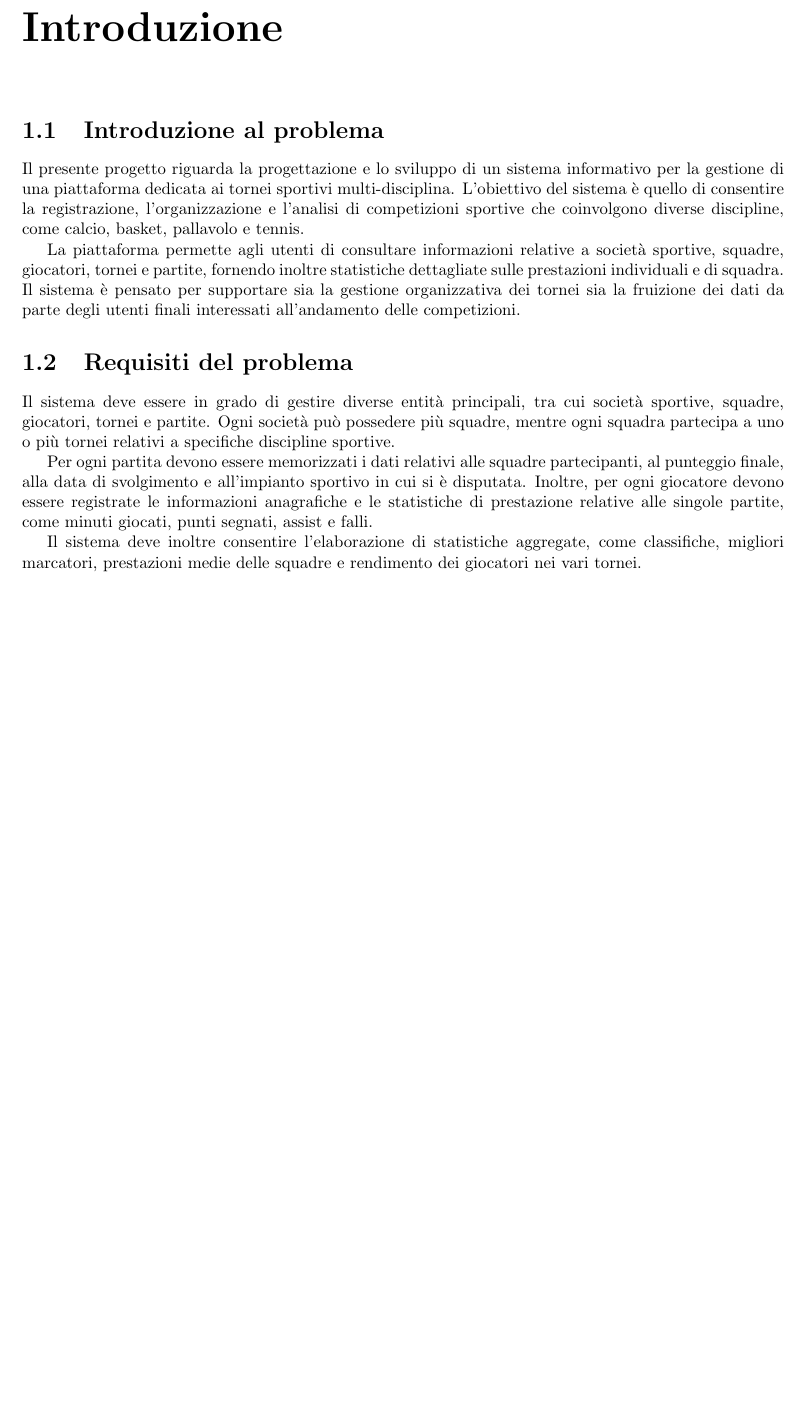
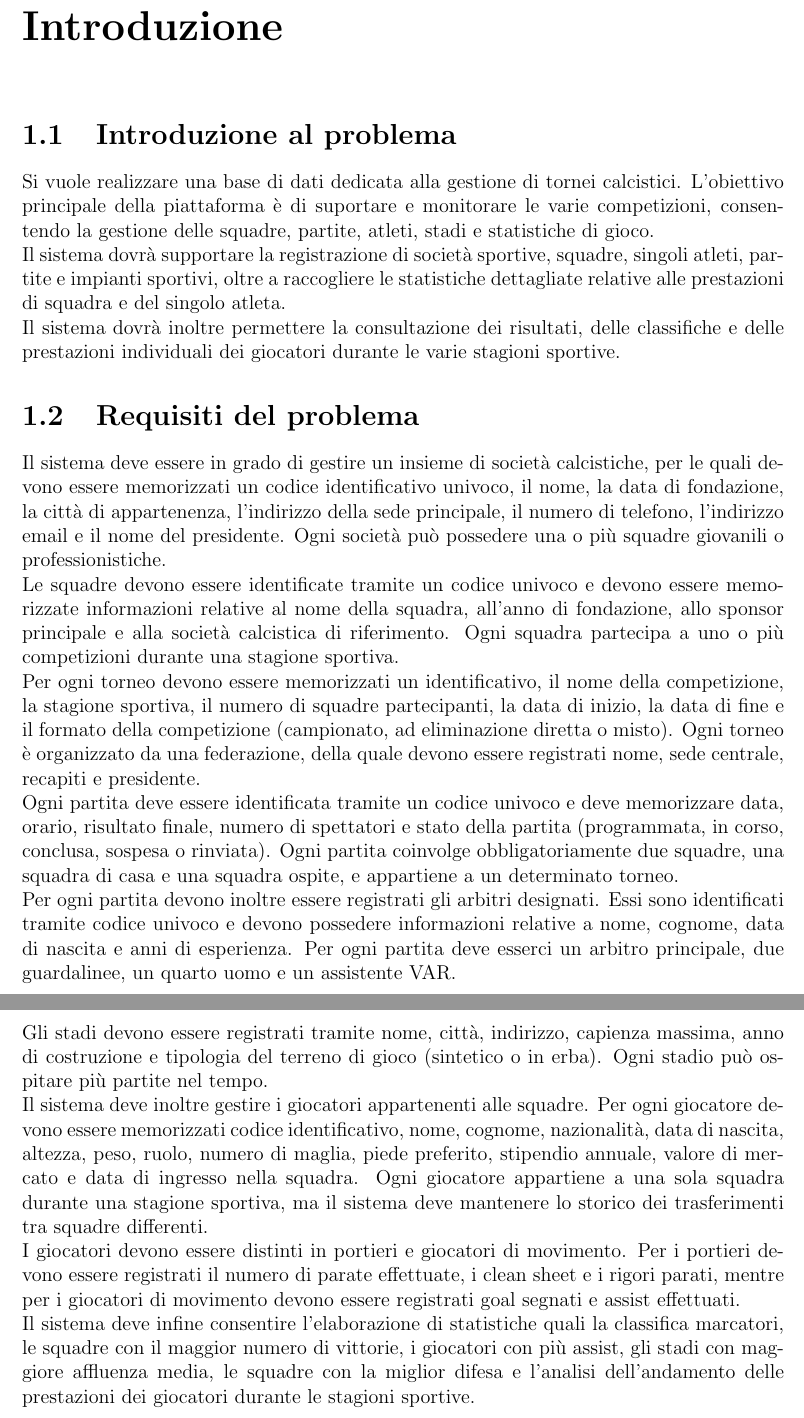
Before and after one commit to enry04/Progetto_DB_Visentin_Enrico, a LaTeX document (Progetto_db_Visentin_Enrico.tex): part of page 3 of 11 before the commit and two parts of pages 3 and 4 of 11 after it, the two joined at a grey line, cut so that both start at the same text, the shorter picture padded with empty space. Compiled offline with pdfLaTeX.

Commit message:
Revise project scope and requirements for football system
Updated project description to focus on football tournament management and detailed requirements for teams, players, matches, and statistics.

```diff
--- a/Progetto_db_Visentin_Enrico.tex
+++ b/Progetto_db_Visentin_Enrico.tex
@@ -1,4 +1,4 @@
-\documentclass[a4paper]{report}
+\documentclass[12pt,a4paper]{report}
 
 \usepackage[utf8]{inputenc}
 \usepackage{geometry}
@@ -54,13 +54,21 @@
 \chapter{Introduzione}
 
 \section{Introduzione al problema}
-Il presente progetto riguarda la progettazione e lo sviluppo di un sistema informativo per la gestione di una piattaforma dedicata ai tornei sportivi multi-disciplina. L’obiettivo del sistema è quello di consentire la registrazione, l’organizzazione e l’analisi di competizioni sportive che coinvolgono diverse discipline, come calcio, basket, pallavolo e tennis.
 
-La piattaforma permette agli utenti di consultare informazioni relative a società sportive, squadre, giocatori, tornei e partite, fornendo inoltre statistiche dettagliate sulle prestazioni individuali e di squadra. Il sistema è pensato per supportare sia la gestione organizzativa dei tornei sia la fruizione dei dati da parte degli utenti finali interessati all’andamento delle competizioni.
+Si vuole realizzare una base di dati dedicata alla gestione di tornei calcistici. L'obiettivo principale della piattaforma è di suportare e monitorare le varie competizioni, consentendo la gestione delle squadre, partite, atleti, stadi e statistiche di gioco.\\
+Il sistema dovrà supportare la registrazione di società sportive, squadre, singoli atleti, partite e impianti sportivi, oltre a raccogliere le statistiche dettagliate relative alle prestazioni di squadra e del singolo atleta.\\
+Il sistema dovrà inoltre permettere la consultazione dei risultati, delle classifiche e delle prestazioni individuali dei giocatori durante le varie stagioni sportive.
+
 
 \section{Requisiti del problema}
-Il sistema deve essere in grado di gestire diverse entità principali, tra cui società sportive, squadre, giocatori, tornei e partite. Ogni società può possedere più squadre, mentre ogni squadra partecipa a uno o più tornei relativi a specifiche discipline sportive.
 
-Per ogni partita devono essere memorizzati i dati relativi alle squadre partecipanti, al punteggio finale, alla data di svolgimento e all’impianto sportivo in cui si è disputata. Inoltre, per ogni giocatore devono essere registrate le informazioni anagrafiche e le statistiche di prestazione relative alle singole partite, come minuti giocati, punti segnati, assist e falli.
+Il sistema deve essere in grado di gestire un insieme di società calcistiche, per le quali devono essere memorizzati un codice identificativo univoco, il nome, la data di fondazione, la città di appartenenza, l’indirizzo della sede principale, il numero di telefono, l’indirizzo email e il nome del presidente. Ogni società può possedere una o più squadre giovanili o professionistiche.\\
+Le squadre devono essere identificate tramite un codice univoco e devono essere memorizzate informazioni relative al nome della squadra, all’anno di fondazione, allo sponsor principale e alla società calcistica di riferimento. Ogni squadra partecipa a uno o più competizioni durante una stagione sportiva.\\
+Per ogni torneo devono essere memorizzati un identificativo, il nome della competizione, la stagione sportiva, il numero di squadre partecipanti, la data di inizio, la data di fine e il formato della competizione (campionato, ad eliminazione diretta o misto). Ogni torneo è organizzato da una federazione, della quale devono essere registrati nome, sede centrale, recapiti e presidente.\\
+Ogni partita deve essere identificata tramite un codice univoco e deve memorizzare data, orario, risultato finale, numero di spettatori e stato della partita (programmata, in corso, conclusa, sospesa o rinviata). Ogni partita coinvolge obbligatoriamente due squadre, una squadra di casa e una squadra ospite, e appartiene a un determinato torneo.\\
+Per ogni partita devono inoltre essere registrati gli arbitri designati. Essi sono identificati tramite codice univoco e devono possedere informazioni relative a nome, cognome, data di nascita e anni di esperienza. Per ogni partita deve esserci un arbitro principale, due guardalinee, un quarto uomo e un assistente VAR.\\
+Gli stadi devono essere registrati tramite nome, città, indirizzo, capienza massima, anno di costruzione e tipologia del terreno di gioco (sintetico o in erba). Ogni stadio può ospitare più partite nel tempo.\\
+Il sistema deve inoltre gestire i giocatori appartenenti alle squadre. Per ogni giocatore devono essere memorizzati codice identificativo, nome, cognome, nazionalità, data di nascita, altezza, peso, ruolo, numero di maglia, piede preferito, stipendio annuale, valore di mercato e data di ingresso nella squadra. Ogni giocatore appartiene a una sola squadra durante una stagione sportiva, ma il sistema deve mantenere lo storico dei trasferimenti tra squadre differenti.\\
+I giocatori devono essere distinti in portieri e giocatori di movimento. Per i portieri devono essere registrati il numero di parate effettuate, i clean sheet e i rigori parati, mentre per i giocatori di movimento devono essere registrati goal segnati e assist effettuati.\\
+Il sistema deve infine consentire l’elaborazione di statistiche quali la classifica marcatori, le squadre con il maggior numero di vittorie, i giocatori con più assist, gli stadi con maggiore affluenza media, le squadre con la miglior difesa e l’analisi dell’andamento delle prestazioni dei giocatori durante le stagioni sportive.
 
-Il sistema deve inoltre consentire l’elaborazione di statistiche aggregate, come classifiche, migliori marcatori, prestazioni medie delle squadre e rendimento dei giocatori nei vari tornei.
```
Also changed, not shown: Progetto_db_Visentin_Enrico.tex (5 more changed lines).
